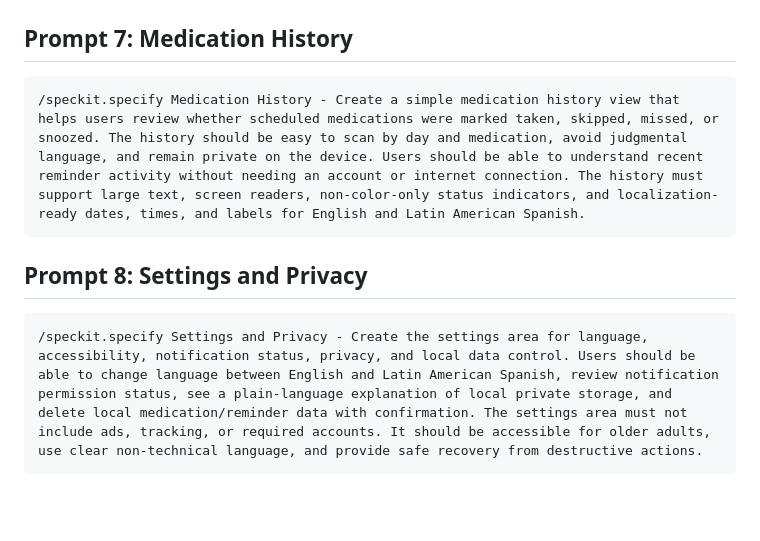
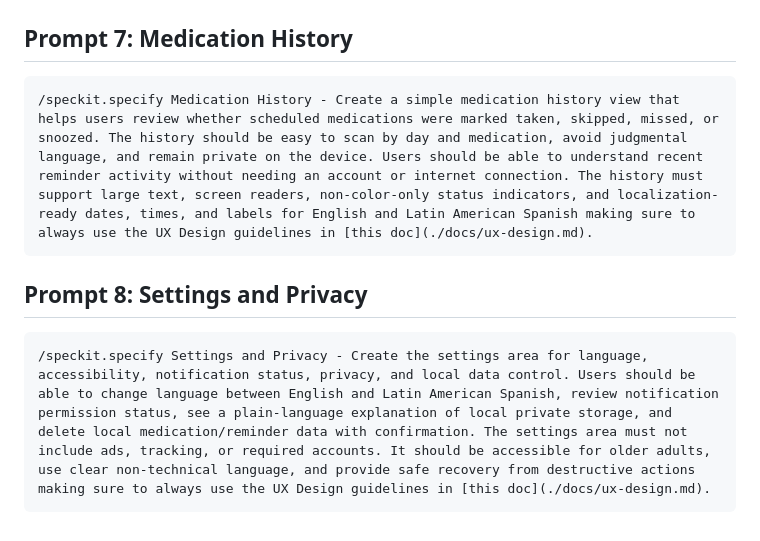
Before and after one commit to eerrecalde/pill_reminder, a Markdown page: spec-prompts.md, the part around one of its changes. Rendered like a GitHub page; blank space fills up the shorter version.

````diff
--- a/spec-prompts.md
+++ b/spec-prompts.md
@@ -77,11 +77,11 @@ Recommended MVP order:
 ## Prompt 7: Medication History
 
 ```text
-/speckit.specify Medication History - Create a simple medication history view that helps users review whether scheduled medications were marked taken, skipped, missed, or snoozed. The history should be easy to scan by day and medication, avoid judgmental language, and remain private on the device. Users should be able to understand recent reminder activity without needing an account or internet connection. The history must support large text, screen readers, non-color-only status indicators, and localization-ready dates, times, and labels for English and Latin American Spanish.
+/speckit.specify Medication History - Create a simple medication history view that helps users review whether scheduled medications were marked taken, skipped, missed, or snoozed. The history should be easy to scan by day and medication, avoid judgmental language, and remain private on the device. Users should be able to understand recent reminder activity without needing an account or internet connection. The history must support large text, screen readers, non-color-only status indicators, and localization-ready dates, times, and labels for English and Latin American Spanish making sure to always use the UX Design guidelines in [this doc](./docs/ux-design.md).
 ```
 
 ## Prompt 8: Settings and Privacy
 
 ```text
-/speckit.specify Settings and Privacy - Create the settings area for language, accessibility, notification status, privacy, and local data control. Users should be able to change language between English and Latin American Spanish, review notification permission status, see a plain-language explanation of local private storage, and delete local medication/reminder data with confirmation. The settings area must not include ads, tracking, or required accounts. It should be accessible for older adults, use clear non-technical language, and provide safe recovery from destructive actions.
+/speckit.specify Settings and Privacy - Create the settings area for language, accessibility, notification status, privacy, and local data control. Users should be able to change language between English and Latin American Spanish, review notification permission status, see a plain-language explanation of local private storage, and delete local medication/reminder data with confirmation. The settings area must not include ads, tracking, or required accounts. It should be accessible for older adults, use clear non-technical language, and provide safe recovery from destructive actions making sure to always use the UX Design guidelines in [this doc](./docs/ux-design.md).
 ```
````
Also changed, not shown: other parts of spec-prompts.md (+6 -6 lines).
